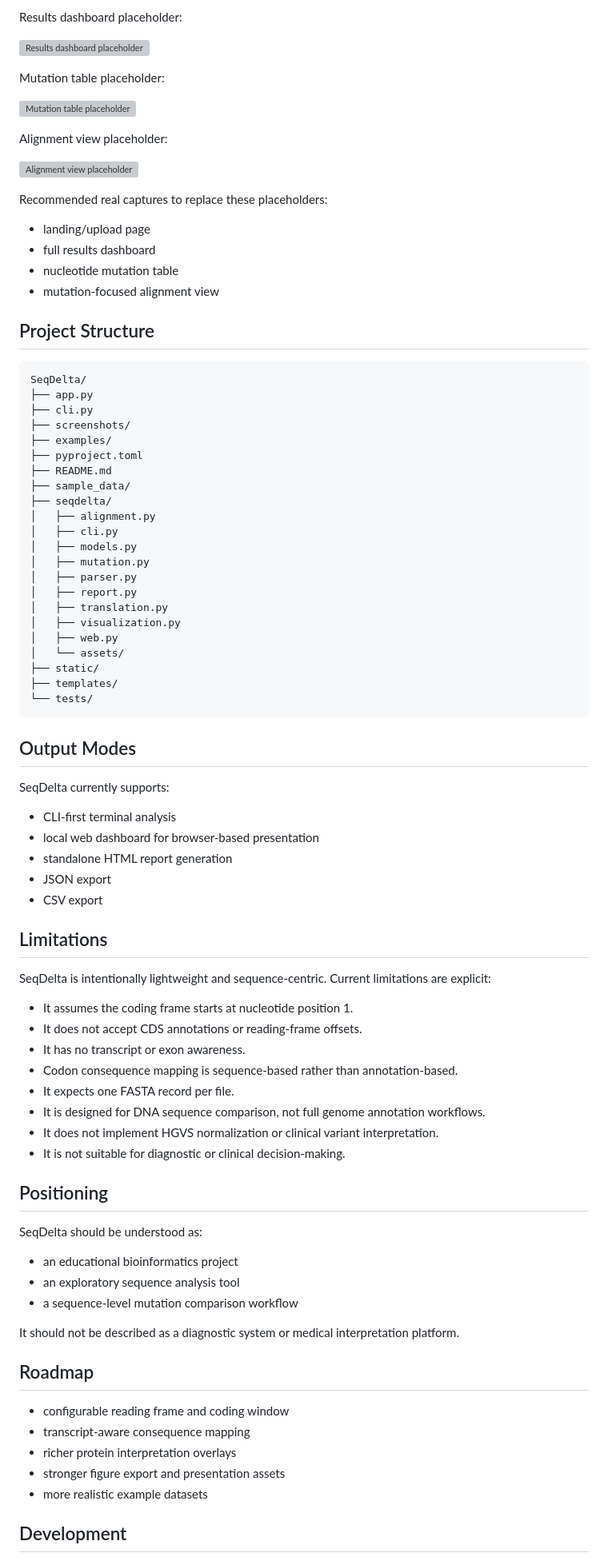
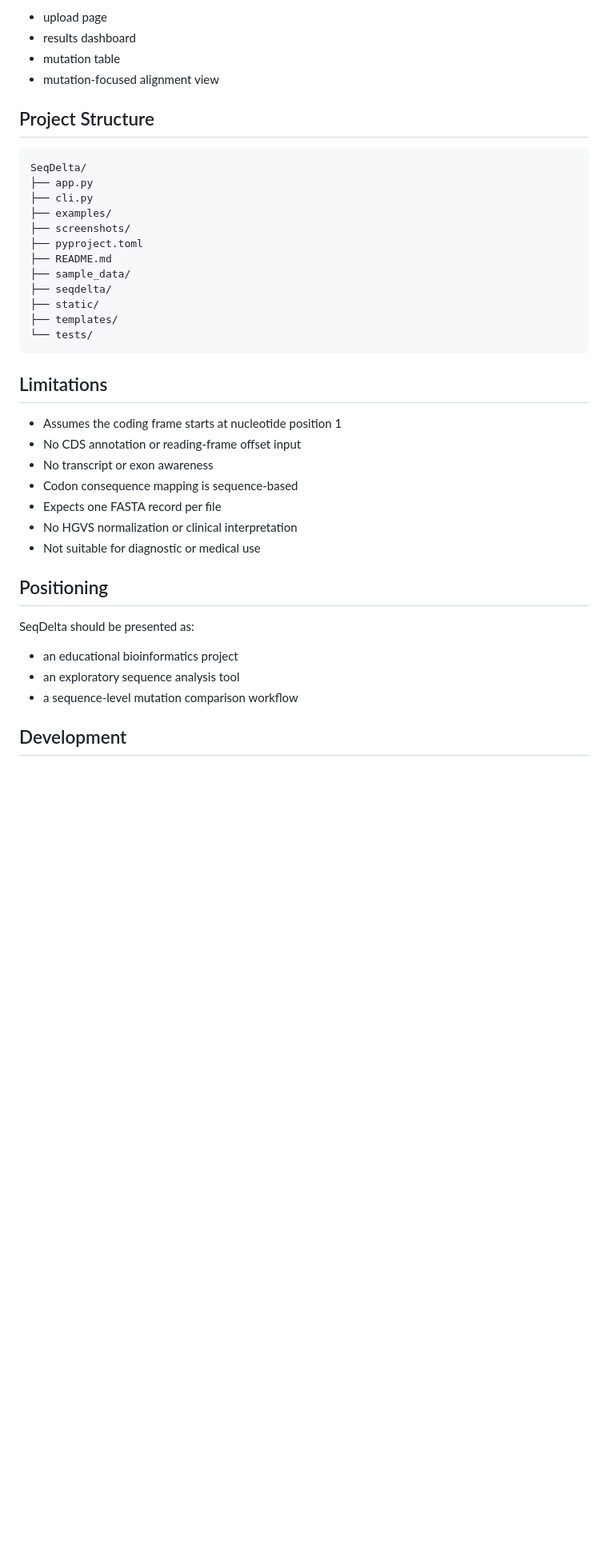
Before and after one commit to milord-x/SeqDelta, a Markdown page: README.md, the part around one of its changes. Shown at 80% size. Drawn GitHub-style; blank space fills up the shorter version; grey boxes are pictures that could not be loaded.

Commit message:
Tighten README for public use

````diff
--- a/README.md
+++ b/README.md
@@ -198,21 +133,7 @@ Upload page placeholder:
 
-Results dashboard placeholder:
-
-![Results dashboard placeholder](/home/proxy/Projects/SeqDelta/screenshots/results-dashboard-placeholder.svg)
-
-Mutation table placeholder:
-
-![Mutation table placeholder](/home/proxy/Projects/SeqDelta/screenshots/mutation-table-placeholder.svg)
-
-Alignment view placeholder:
-
-![Alignment view placeholder](/home/proxy/Projects/SeqDelta/screenshots/alignment-view-placeholder.svg)
-
-Recommended real captures to replace these placeholders:
-
-- landing/upload page
-- full results dashboard
-- nucleotide mutation table
+- upload page
+- results dashboard
+- mutation table
 - mutation-focused alignment view
 
 ## Project Structure
@@ -221,67 +142,34 @@ Recommended real captures to replace these placeholders:
 SeqDelta/
 ├── app.py
 ├── cli.py
+├── examples/
 ├── screenshots/
-├── examples/
 ├── pyproject.toml
 ├── README.md
 ├── sample_data/
 ├── seqdelta/
-│   ├── alignment.py
-│   ├── cli.py
-│   ├── models.py
-│   ├── mutation.py
-│   ├── parser.py
-│   ├── report.py
-│   ├── translation.py
-│   ├── visualization.py
-│   ├── web.py
-│   └── assets/
 ├── static/
 ├── templates/
 └── tests/
 ```
 
-## Output Modes
-
-SeqDelta currently supports:
-
-- CLI-first terminal analysis
-- local web dashboard for browser-based presentation
-- standalone HTML report generation
-- JSON export
-- CSV export
-
 ## Limitations
 
-SeqDelta is intentionally lightweight and sequence-centric. Current limitations are explicit:
-
-- It assumes the coding frame starts at nucleotide position 1.
-- It does not accept CDS annotations or reading-frame offsets.
-- It has no transcript or exon awareness.
-- Codon consequence mapping is sequence-based rather than annotation-based.
-- It expects one FASTA record per file.
-- It is designed for DNA sequence comparison, not full genome annotation workflows.
-- It does not implement HGVS normalization or clinical variant interpretation.
-- It is not suitable for diagnostic or clinical decision-making.
+- Assumes the coding frame starts at nucleotide position 1
+- No CDS annotation or reading-frame offset input
+- No transcript or exon awareness
+- Codon consequence mapping is sequence-based
+- Expects one FASTA record per file
+- No HGVS normalization or clinical interpretation
+- Not suitable for diagnostic or medical use
 
 ## Positioning
 
-SeqDelta should be understood as:
+SeqDelta should be presented as:
 
 - an educational bioinformatics project
 - an exploratory sequence analysis tool
 - a sequence-level mutation comparison workflow
 
-It should not be described as a diagnostic system or medical interpretation platform.
-
-## Roadmap
-
-- configurable reading frame and coding window
-- transcript-aware consequence mapping
-- richer protein interpretation overlays
-- stronger figure export and presentation assets
-- more realistic example datasets
-
 ## Development
 
````
Also changed, not shown: other parts of README.md (+42 -107 lines).
